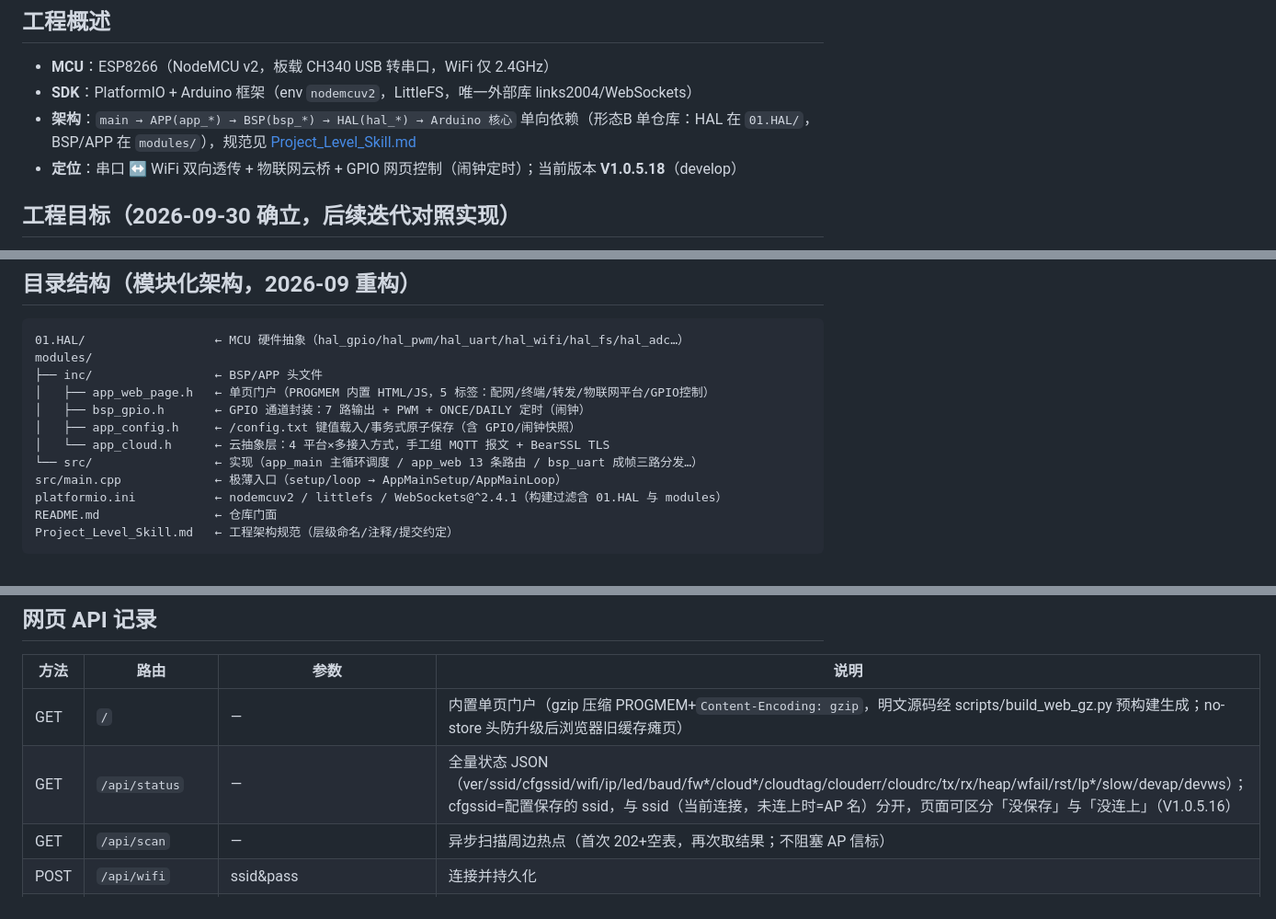
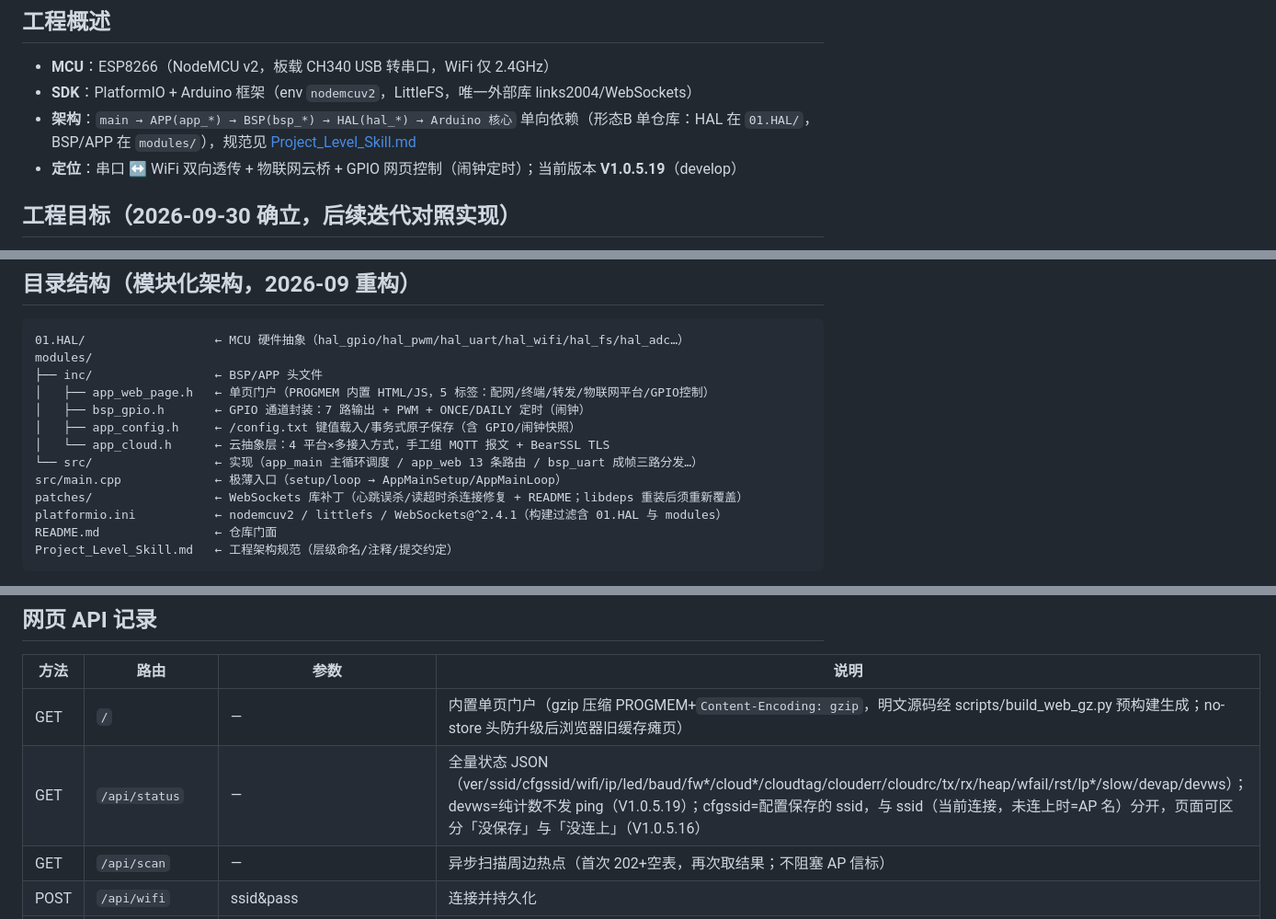
Before and after one commit to YYM642443594/KnowledgeBase, a Markdown page: ESP-8266/Readme.md, 3 parts joined by grey strips. Shown at 92% size. Rendered like a GitHub page.

Commit message:
ESP8266-XCOM V1.0.5.19: WS 心跳误杀修复同步——根因/补丁三处/app 层口径/patches 目录/验证数据; 踩坑新增'库心跳保护反杀全部客户端'; Readme 当前版本与 /api/status devws 语义更新

```diff
--- a/ESP-8266/Readme.md
+++ b/ESP-8266/Readme.md
@@ -7,7 +7,7 @@
 - **MCU**：ESP8266（NodeMCU v2，板载 CH340 USB 转串口，WiFi 仅 2.4GHz）
 - **SDK**：PlatformIO + Arduino 框架（env `nodemcuv2`，LittleFS，唯一外部库 links2004/WebSockets）
 - **架构**：`main → APP(app_*) → BSP(bsp_*) → HAL(hal_*) → Arduino 核心` 单向依赖（形态B 单仓库：HAL 在 `01.HAL/`，BSP/APP 在 `modules/`），规范见 [Project_Level_Skill.md](Project_Level_Skill.md)
-- **定位**：串口 ↔ WiFi 双向透传 + 物联网云桥 + GPIO 网页控制（闹钟定时）；当前版本 **V1.0.5.18**（develop）
+- **定位**：串口 ↔ WiFi 双向透传 + 物联网云桥 + GPIO 网页控制（闹钟定时）；当前版本 **V1.0.5.19**（develop）
 
 
 
@@ -66,6 +66,7 @@ modules/
 │   └── app_cloud.h      ← 云抽象层：4 平台×多接入方式，手工组 MQTT 报文 + BearSSL TLS
 └── src/                 ← 实现（app_main 主循环调度 / app_web 13 条路由 / bsp_uart 成帧三路分发…）
 src/main.cpp             ← 极薄入口（setup/loop → AppMainSetup/AppMainLoop）
+patches/                 ← WebSockets 库补丁（心跳误杀/读超时杀连接修复 + README；libdeps 重装后须重新覆盖）
 platformio.ini           ← nodemcuv2 / littlefs / WebSockets@^2.4.1（构建过滤含 01.HAL 与 modules）
 README.md                ← 仓库门面
 Project_Level_Skill.md   ← 工程架构规范（层级命名/注释/提交约定）
@@ -97,7 +98,7 @@ Project_Level_Skill.md   ← 工程架构规范（层级命名/注释/提交约
 | 方法 | 路由 | 参数 | 说明 |
 |------|------|------|------|
 | GET | `/` | — | 内置单页门户（gzip 压缩 PROGMEM+`Content-Encoding: gzip`，明文源码经 scripts/build_web_gz.py 预构建生成；no-store 头防升级后浏览器旧缓存瘫页） |
-| GET | `/api/status` | — | 全量状态 JSON（ver/ssid/cfgssid/wifi/ip/led/baud/fw*/cloud*/cloudtag/clouderr/cloudrc/tx/rx/heap/wfail/rst/lp*/slow/devap/devws）；cfgssid=配置保存的 ssid，与 ssid（当前连接，未连上时=AP 名）分开，页面可区分「没保存」与「没连上」（V1.0.5.16） |
+| GET | `/api/status` | — | 全量状态 JSON（ver/ssid/cfgssid/wifi/ip/led/baud/fw*/cloud*/cloudtag/clouderr/cloudrc/tx/rx/heap/wfail/rst/lp*/slow/devap/devws）；devws=纯计数不发 ping（V1.0.5.19）；cfgssid=配置保存的 ssid，与 ssid（当前连接，未连上时=AP 名）分开，页面可区分「没保存」与「没连上」（V1.0.5.16） |
 | GET | `/api/scan` | — | 异步扫描周边热点（首次 202+空表，再次取结果；不阻塞 AP 信标） |
 | POST | `/api/wifi` | ssid&pass | 连接并持久化 |
 | POST | `/api/serial` | baud | 在线改波特率并持久化 |
```
Also changed, not shown: other parts of ESP-8266/Readme.md (+2 -0 lines), ESP-8266/Version_History.md (+1 -0 lines).
